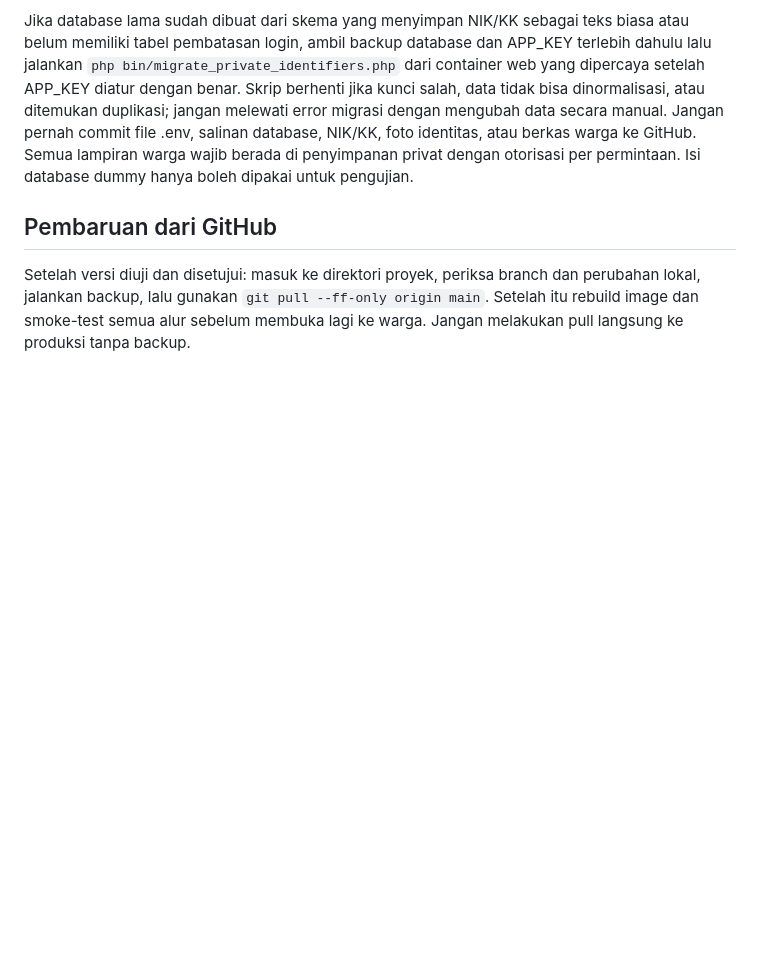
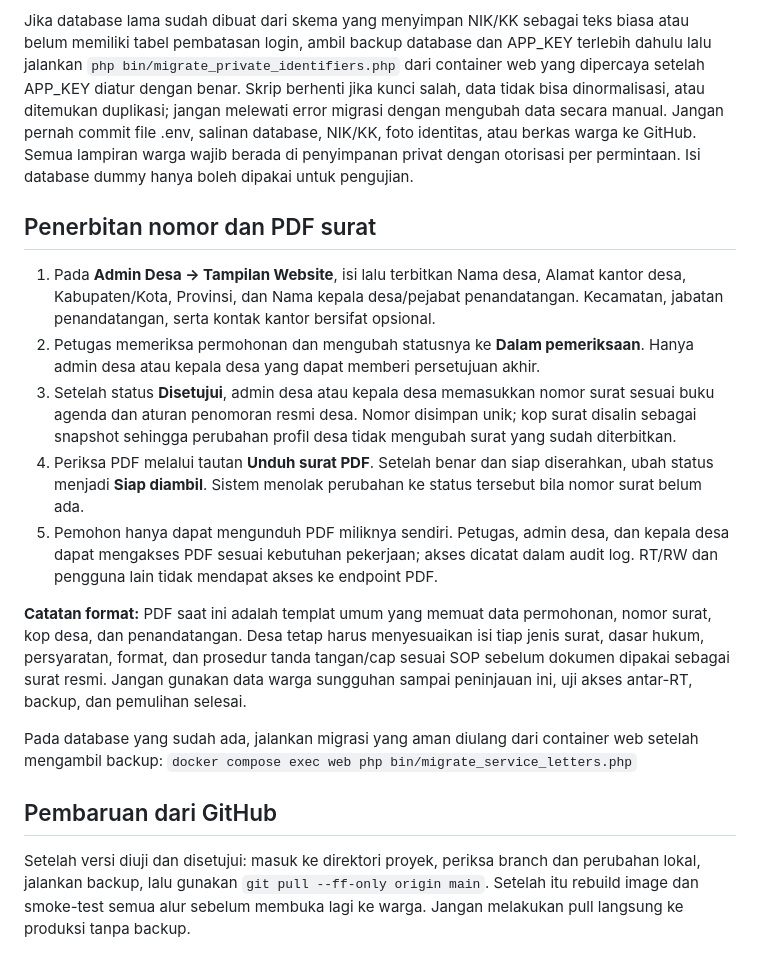
Before and after one commit to fiksum000/desa-digital, a Markdown page: docs/OPERASIONAL.md, the part around the change. Rendered like a GitHub page; blank space fills up the shorter version.

Commit message:
docs(letters): document numbering, PDF access, and migration

```diff
--- a/docs/OPERASIONAL.md
+++ b/docs/OPERASIONAL.md
@@ -73,6 +73,19 @@ NIK dan nomor KK disimpan sebagai ciphertext yang dienkripsi dengan secretbox li
 
 Jika database lama sudah dibuat dari skema yang menyimpan NIK/KK sebagai teks biasa atau belum memiliki tabel pembatasan login, ambil backup database dan APP_KEY terlebih dahulu lalu jalankan `php bin/migrate_private_identifiers.php` dari container web yang dipercaya setelah APP_KEY diatur dengan benar. Skrip berhenti jika kunci salah, data tidak bisa dinormalisasi, atau ditemukan duplikasi; jangan melewati error migrasi dengan mengubah data secara manual. Jangan pernah commit file .env, salinan database, NIK/KK, foto identitas, atau berkas warga ke GitHub. Semua lampiran warga wajib berada di penyimpanan privat dengan otorisasi per permintaan. Isi database dummy hanya boleh dipakai untuk pengujian.
 
+## Penerbitan nomor dan PDF surat
+
+1. Pada **Admin Desa → Tampilan Website**, isi lalu terbitkan Nama desa, Alamat kantor desa, Kabupaten/Kota, Provinsi, dan Nama kepala desa/pejabat penandatangan. Kecamatan, jabatan penandatangan, serta kontak kantor bersifat opsional.
+2. Petugas memeriksa permohonan dan mengubah statusnya ke **Dalam pemeriksaan**. Hanya admin desa atau kepala desa yang dapat memberi persetujuan akhir.
+3. Setelah status **Disetujui**, admin desa atau kepala desa memasukkan nomor surat sesuai buku agenda dan aturan penomoran resmi desa. Nomor disimpan unik; kop surat disalin sebagai snapshot sehingga perubahan profil desa tidak mengubah surat yang sudah diterbitkan.
+4. Periksa PDF melalui tautan **Unduh surat PDF**. Setelah benar dan siap diserahkan, ubah status menjadi **Siap diambil**. Sistem menolak perubahan ke status tersebut bila nomor surat belum ada.
+5. Pemohon hanya dapat mengunduh PDF miliknya sendiri. Petugas, admin desa, dan kepala desa dapat mengakses PDF sesuai kebutuhan pekerjaan; akses dicatat dalam audit log. RT/RW dan pengguna lain tidak mendapat akses ke endpoint PDF.
+
+**Catatan format:** PDF saat ini adalah templat umum yang memuat data permohonan, nomor surat, kop desa, dan penandatangan. Desa tetap harus menyesuaikan isi tiap jenis surat, dasar hukum, persyaratan, format, dan prosedur tanda tangan/cap sesuai SOP sebelum dokumen dipakai sebagai surat resmi. Jangan gunakan data warga sungguhan sampai peninjauan ini, uji akses antar-RT, backup, dan pemulihan selesai.
+
+Pada database yang sudah ada, jalankan migrasi yang aman diulang dari container web setelah mengambil backup:
+`docker compose exec web php bin/migrate_service_letters.php`
+
 ## Pembaruan dari GitHub
 
 Setelah versi diuji dan disetujui: masuk ke direktori proyek, periksa branch dan perubahan lokal, jalankan backup, lalu gunakan `git pull --ff-only origin main`. Setelah itu rebuild image dan smoke-test semua alur sebelum membuka lagi ke warga. Jangan melakukan pull langsung ke produksi tanpa backup.
```
